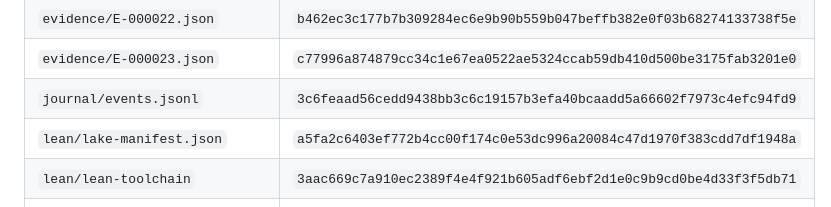
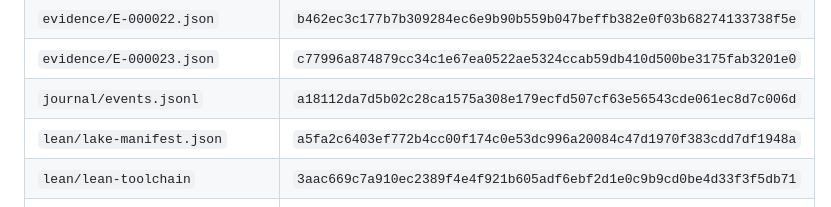
Before and after one commit to encosllo/MSLang, a Markdown page: reports/bundle.md, the part around the change. Rendered like a GitHub page.

Commit message:
bundle: regenerate after EV-000028

```diff
--- a/reports/bundle.md
+++ b/reports/bundle.md
@@ -40,7 +40,7 @@ repository.
 | `evidence/E-000021.json` | `b06bf26194bf9c29822f5316576c49ee5fdab2045308c94e21ba0e88dcc0cf8b` |
 | `evidence/E-000022.json` | `b462ec3c177b7b309284ec6e9b90b559b047beffb382e0f03b68274133738f5e` |
 | `evidence/E-000023.json` | `c77996a874879cc34c1e67ea0522ae5324ccab59db410d500be3175fab3201e0` |
-| `journal/events.jsonl` | `3c6feaad56cedd9438bb3c6c19157b3efa40bcaadd5a66602f7973c4efc94fd9` |
+| `journal/events.jsonl` | `a18112da7d5b02c28ca1575a308e179ecfd507cf63e56543cde061ec8d7c006d` |
 | `lean/lake-manifest.json` | `a5fa2c6403ef772b4cc00f174c0e53dc996a20084c47d1970f383cdd7df1948a` |
 | `lean/lean-toolchain` | `3aac669c7a910ec2389f4e4f921b605adf6ebf2d1e0c9b9cd0be4d33f3f5db71` |
 | `manuscript/MSEilenberg.tex` | `20315adb32d4ac06d6e2154edb71f0d9c66de5a58aa095183d676118c80446ca` |
```
